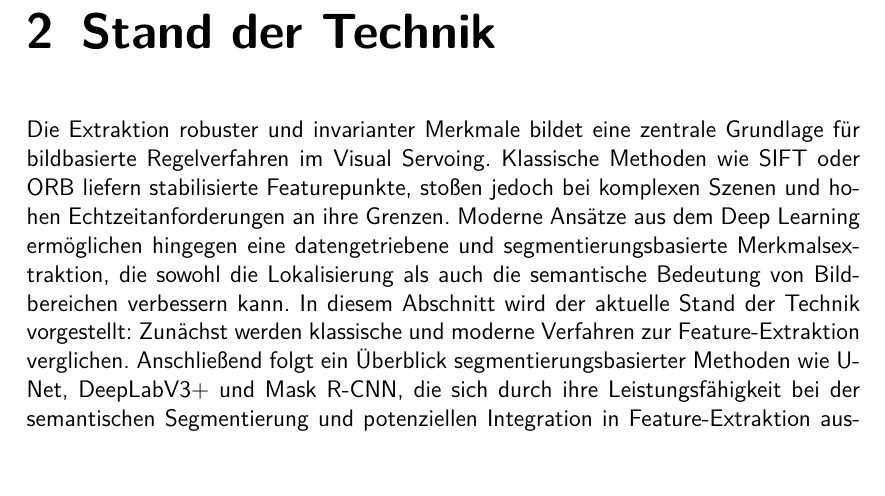
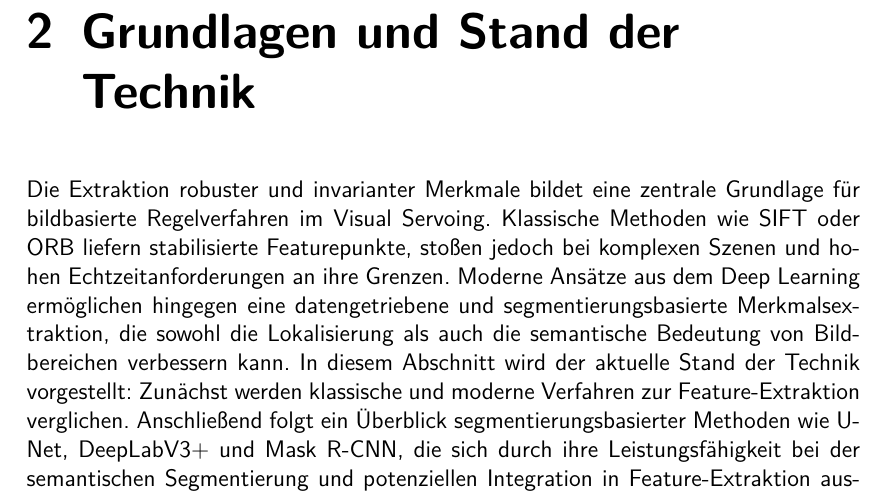
Before and after one commit to Paulchenn/FeatSegMarks_Doc, a LaTeX thesis (thesis.tex, which reads TeXFiles/030_StandDerTechnik.tex): part of page 10 of 19, cut so that both start at the same text, the shorter picture padded with empty space. Compiled offline with pdfLaTeX.

Commit message:
New chapter and section titles

```diff
--- a/TeXFiles/030_StandDerTechnik.tex
+++ b/TeXFiles/030_StandDerTechnik.tex
@@ -1,4 +1,4 @@
-\chapter{Stand der Technik}
+\chapter{Grundlagen und Stand der Technik}
 \label{ch:StandTechnik}
 Die Extraktion robuster und invarianter Merkmale bildet eine zentrale Grundlage für bildbasierte Regelverfahren im Visual Servoing.
 Klassische Methoden wie SIFT oder ORB liefern stabilisierte Featurepunkte, stoßen jedoch bei komplexen Szenen und hohen
```
